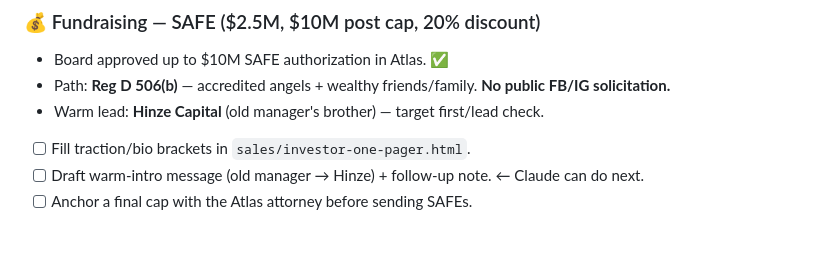
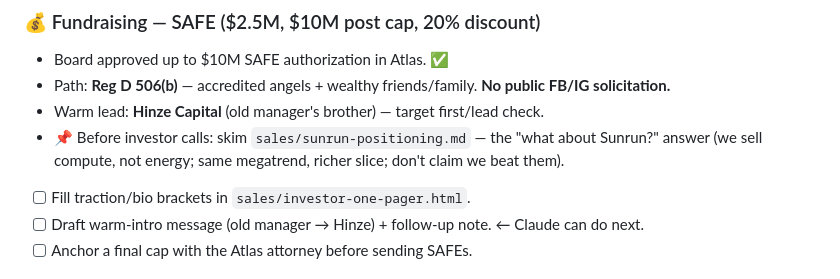
Before and after one commit to bmcruz17/Heliode, a Markdown page: STATUS.md, the part around the change. Rendered like a GitHub page; blank space fills up the shorter version.

Commit message:
STATUS: add pre-investor-call pointer to sunrun-positioning.md
Co-Authored-By: Claude Opus 4.8 (1M context) <noreply@anthropic.com>
Claude-Session: https://claude.ai/code/session_01VVo1THomVMck1ZECsv96j4

```diff
--- a/STATUS.md
+++ b/STATUS.md
@@ -34,6 +34,7 @@ Related docs: `sales/return-todo.md` (detailed to-dos + drafts) · `sales/invest
 - Board approved up to $10M SAFE authorization in Atlas. ✅
 - Path: **Reg D 506(b)** — accredited angels + wealthy friends/family. **No public FB/IG solicitation.**
 - Warm lead: **Hinze Capital** (old manager's brother) — target first/lead check.
+- 📌 Before investor calls: skim `sales/sunrun-positioning.md` — the "what about Sunrun?" answer (we sell compute, not energy; same megatrend, richer slice; don't claim we beat them).
 - [ ] Fill traction/bio brackets in `sales/investor-one-pager.html`.
 - [ ] Draft warm-intro message (old manager → Hinze) + follow-up note. ← Claude can do next.
 - [ ] Anchor a final cap with the Atlas attorney before sending SAFEs.
```
